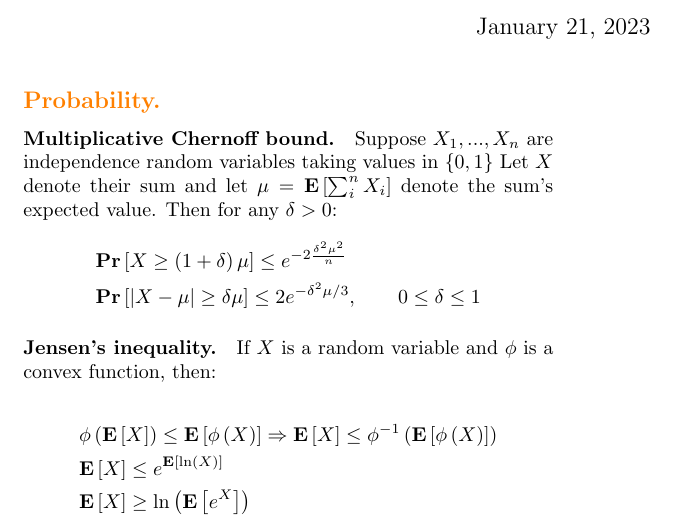
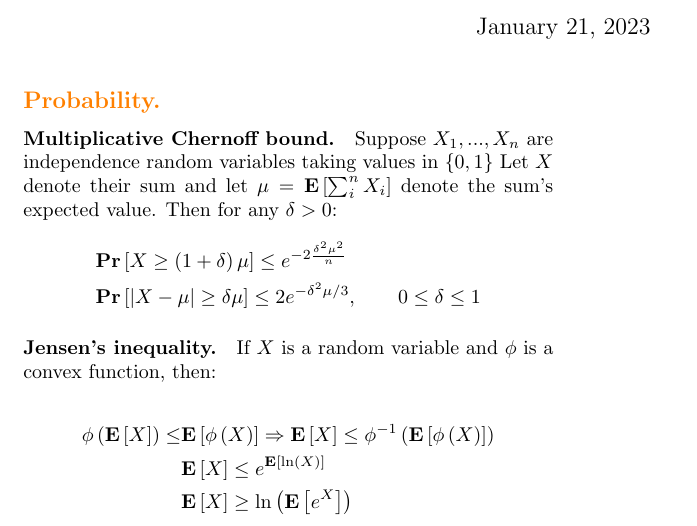
Before and after one commit to dudupo/Academic, a LaTeX document (projects/algo/formulas.tex): part of page 1 of 2, cut so that both start at the same text. Compiled offline with pdfLaTeX.

Commit message:
compiling -Sat Jan 21 12:28:48 PM IST 2023

```diff
--- a/projects/algo/formulas.tex
+++ b/projects/algo/formulas.tex
@@ -64,7 +64,7 @@
 
   \begin{equation*}
     \begin{split}
-      & \phi\left( \expp{X} \right) \le \expp{\phi\left( X \right)} \Rightarrow   \expp{X} \le \phi^{-1} \left( \expp{\phi\left( X \right)} \right) \\
+       \phi\left( \expp{X} \right) \le & \expp{\phi\left( X \right)} \Rightarrow   \expp{X} \le \phi^{-1} \left( \expp{\phi\left( X \right)} \right) \\
       &  \expp{X} \le e^{\expp{\ln \left( X \right)}} \\
       & \expp{X} \ge \ln\left(\expp{e^{X}}  \right)
     \end{split}
```
Also changed, not shown: projects/pdfs/formulas.pdf.
